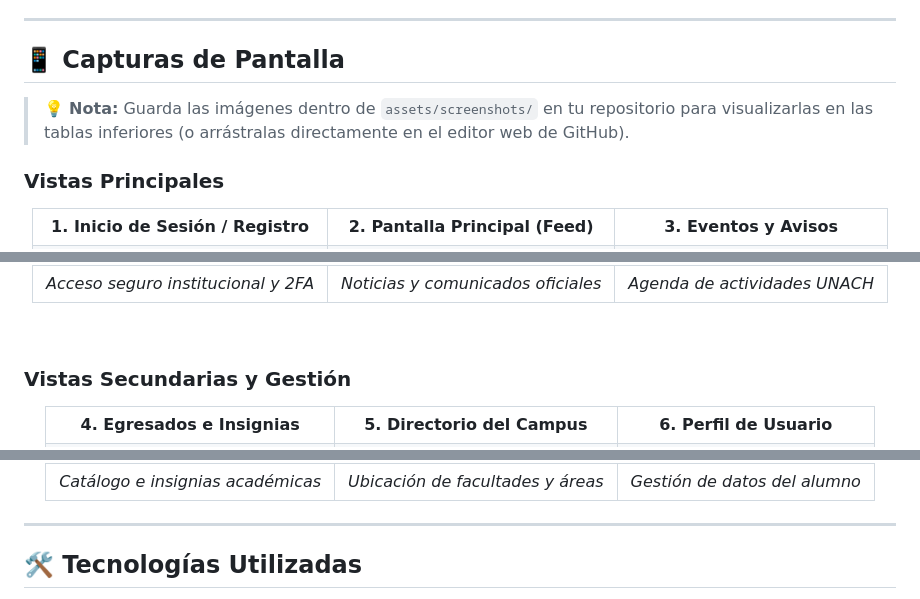
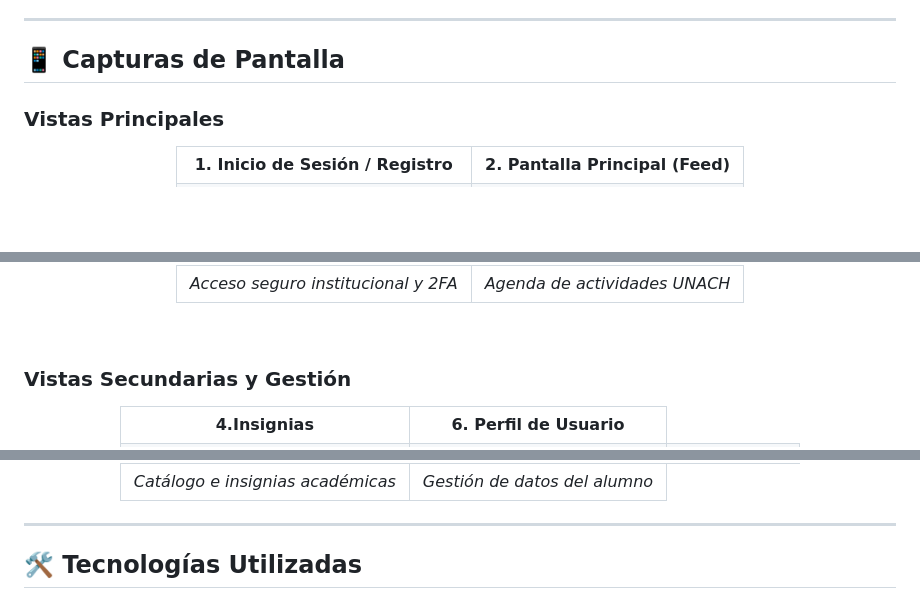
Before and after one commit to XimenaRossette08/CampusConnect-UNACH, a Markdown page: README.md, 3 parts joined by grey strips. Drawn GitHub-style; blank space fills up the shorter version.

```diff
--- a/README.md
+++ b/README.md
@@ -66,8 +66,6 @@ Puedes instalar directamente la versión compilada para Android en tu teléfono
 
 ## 📱 Capturas de Pantalla
 
-> 💡 **Nota:** Guarda las imágenes dentro de `assets/screenshots/` en tu repositorio para visualizarlas en las tablas inferiores (o arrástralas directamente en el editor web de GitHub).
-
 ### Vistas Principales
 
 <div align="center">
@@ -75,7 +73,6 @@ Puedes instalar directamente la versión compilada para Android en tu teléfono
     <tr>
       <td align="center"><b>1. Inicio de Sesión / Registro</b></td>
       <td align="center"><b>2. Pantalla Principal (Feed)</b></td>
-      <td align="center"><b>3. Eventos y Avisos</b></td>
     </tr>
     <tr>
       <td>
@@ -90,7 +84,6 @@ Puedes instalar directamente la versión compilada para Android en tu teléfono
     </tr>
     <tr>
       <td align="center"><i>Acceso seguro institucional y 2FA</i></td>
-      <td align="center"><i>Noticias y comunicados oficiales</i></td>
       <td align="center"><i>Agenda de actividades UNACH</i></td>
     </tr>
   </table>
@@ -103,8 +96,7 @@ Puedes instalar directamente la versión compilada para Android en tu teléfono
 <div align="center">
   <table>
     <tr>
-      <td align="center"><b>4. Egresados e Insignias</b></td>
-      <td align="center"><b>5. Directorio del Campus</b></td>
+      <td align="center"><b>4.Insignias</b></td>
       <td align="center"><b>6. Perfil de Usuario</b></td>
     </tr>
     <tr>
@@ -120,7 +111,6 @@ Puedes instalar directamente la versión compilada para Android en tu teléfono
     </tr>
     <tr>
       <td align="center"><i>Catálogo e insignias académicas</i></td>
-      <td align="center"><i>Ubicación de facultades y áreas</i></td>
       <td align="center"><i>Gestión de datos del alumno</i></td>
     </tr>
   </table>
```
Also changed, not shown: other parts of README.md (+1 -5 lines).
